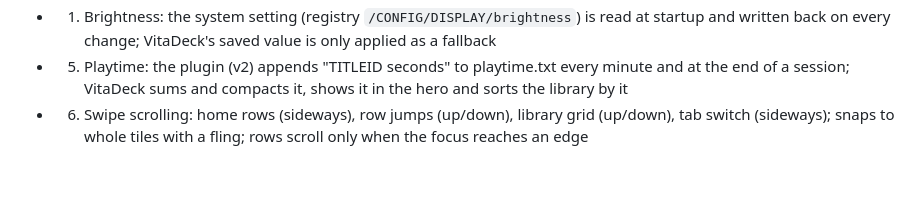
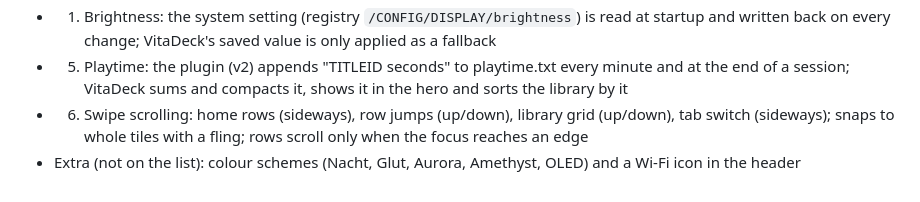
Before and after one commit to LuckyISlevin/VitaDeck, a Markdown page: docs/ROADMAP.md, the part around the change. Drawn GitHub-style.

```diff
--- a/docs/ROADMAP.md
+++ b/docs/ROADMAP.md
@@ -27,3 +27,4 @@ As of 2026-11-27, after v0.5. Sorted by value relative to effort.
 - 1. Brightness: the system setting (registry `/CONFIG/DISPLAY/brightness`) is read at startup and written back on every change; VitaDeck's saved value is only applied as a fallback
 - 5. Playtime: the plugin (v2) appends "TITLEID seconds" to playtime.txt every minute and at the end of a session; VitaDeck sums and compacts it, shows it in the hero and sorts the library by it
 - 6. Swipe scrolling: home rows (sideways), row jumps (up/down), library grid (up/down), tab switch (sideways); snaps to whole tiles with a fling; rows scroll only when the focus reaches an edge
+- Extra (not on the list): colour schemes (Nacht, Glut, Aurora, Amethyst, OLED) and a Wi-Fi icon in the header
```
Also changed, not shown: README.md (+6 -1 lines), docs/screenshots/einstellungen.png, docs/screenshots/farbschemas.png (added), 4 other files.
